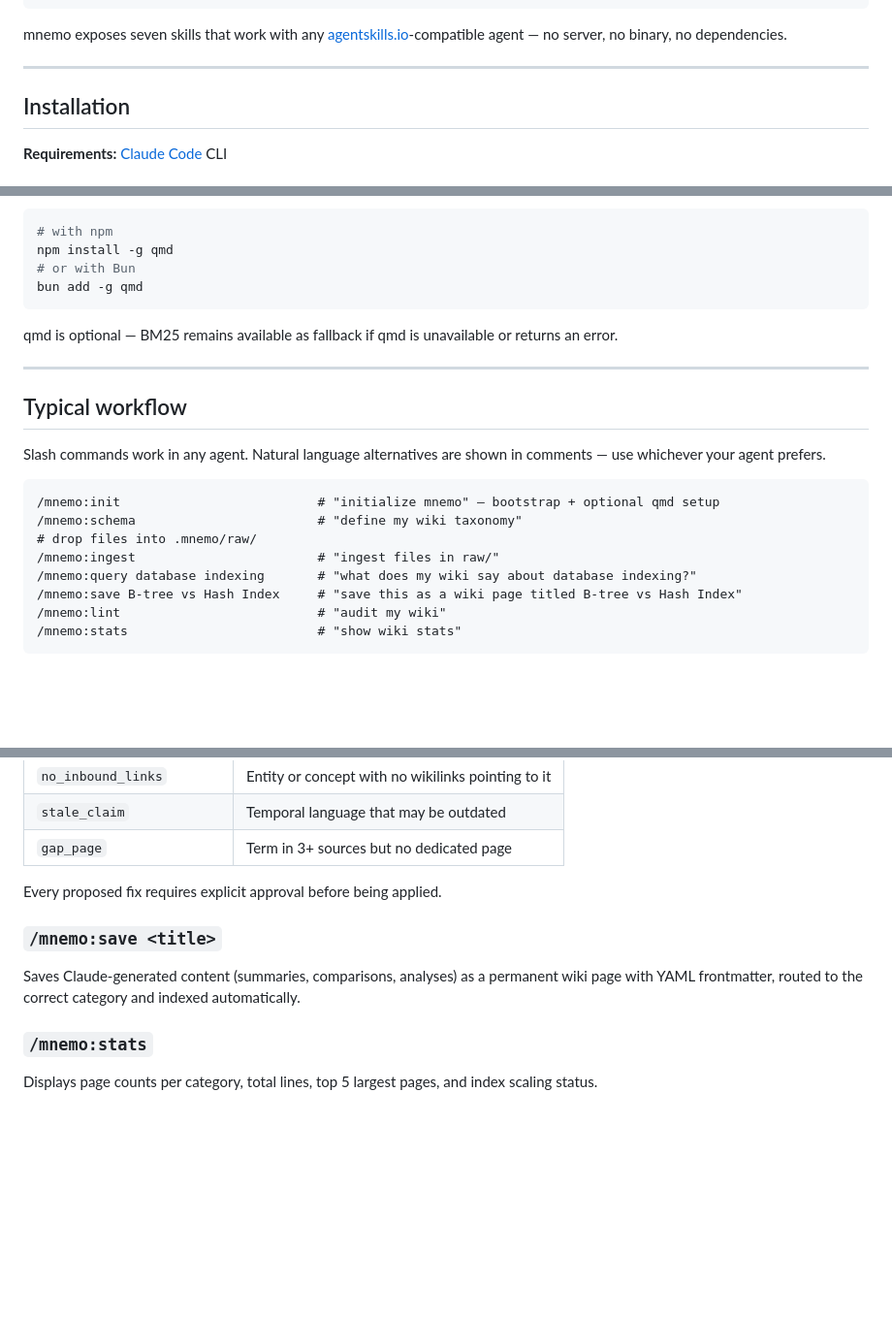
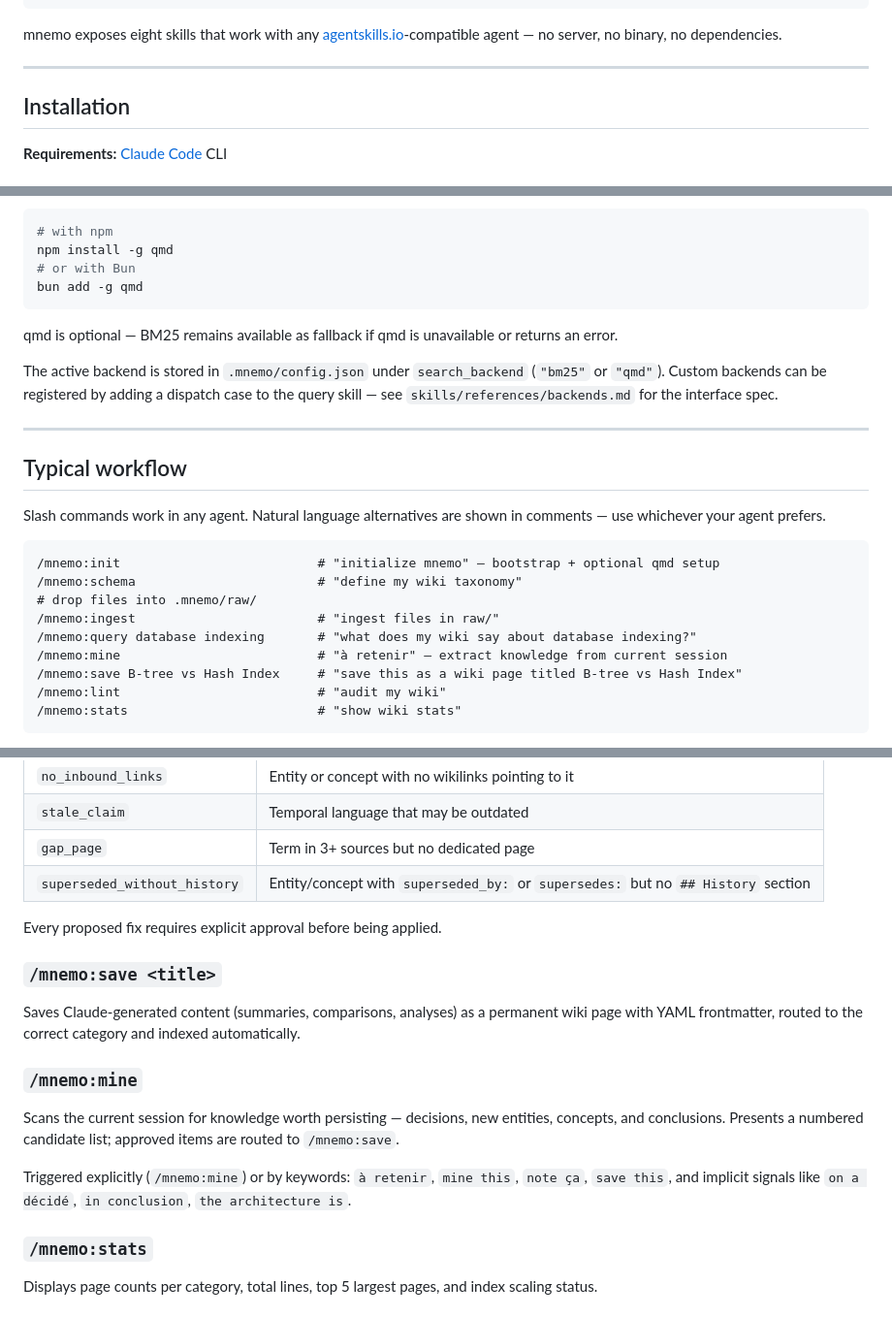
Before and after one commit to craft-man/mnemo, a Markdown page: README.md, 3 parts joined by grey strips. Shown at 97% size. Drawn GitHub-style; blank space fills up the shorter version.

Commit message:
docs: update README for mine skill, temporal validity, pluggable backend

````diff
--- a/README.md
+++ b/README.md
@@ -49,7 +49,7 @@ Each tier is a taxonomy-based wiki:
 └── SCHEMA.md         ← domain conventions (edit per project)
 ```
 
-mnemo exposes seven skills that work with any [agentskills.io](https://agentskills.io)-compatible agent — no server, no binary, no dependencies.
+mnemo exposes eight skills that work with any [agentskills.io](https://agentskills.io)-compatible agent — no server, no binary, no dependencies.
 
 ---
 
@@ -122,6 +122,8 @@ bun add -g qmd
 
 qmd is optional — BM25 remains available as fallback if qmd is unavailable or returns an error.
 
+The active backend is stored in `.mnemo/config.json` under `search_backend` (`"bm25"` or `"qmd"`). Custom backends can be registered by adding a dispatch case to the query skill — see `skills/references/backends.md` for the interface spec.
+
 ---
 
 ## Typical workflow
@@ -134,6 +136,7 @@ Slash commands work in any agent. Natural language alternatives are shown in com
 # drop files into .mnemo/raw/
 /mnemo:ingest                        # "ingest files in raw/"
 /mnemo:query database indexing       # "what does my wiki say about database indexing?"
+/mnemo:mine                          # "à retenir" — extract knowledge from current session
 /mnemo:save B-tree vs Hash Index     # "save this as a wiki page titled B-tree vs Hash Index"
 /mnemo:lint                          # "audit my wiki"
 /mnemo:stats                         # "show wiki stats"
@@ -221,12 +225,19 @@ Audits the knowledge base and proposes fixes for:
 | `no_inbound_links` | Entity or concept with no wikilinks pointing to it |
 | `stale_claim` | Temporal language that may be outdated |
 | `gap_page` | Term in 3+ sources but no dedicated page |
+| `superseded_without_history` | Entity/concept with `superseded_by:` or `supersedes:` but no `## History` section |
 
 Every proposed fix requires explicit approval before being applied.
 
 ### `/mnemo:save <title>`
 
 Saves Claude-generated content (summaries, comparisons, analyses) as a permanent wiki page with YAML frontmatter, routed to the correct category and indexed automatically.
+
+### `/mnemo:mine`
+
+Scans the current session for knowledge worth persisting — decisions, new entities, concepts, and conclusions. Presents a numbered candidate list; approved items are routed to `/mnemo:save`.
+
+Triggered explicitly (`/mnemo:mine`) or by keywords: `à retenir`, `mine this`, `note ça`, `save this`, and implicit signals like `on a décidé`, `in conclusion`, `the architecture is`.
 
 ### `/mnemo:stats`
 
````
Also changed, not shown: other parts of README.md (+1 -0 lines).
